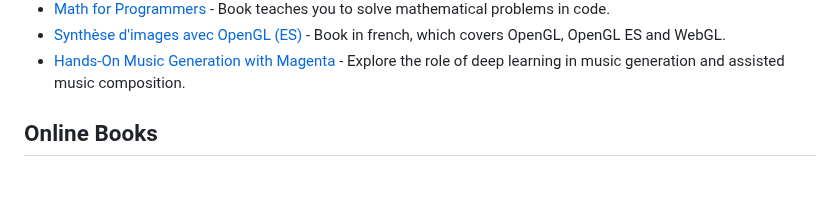
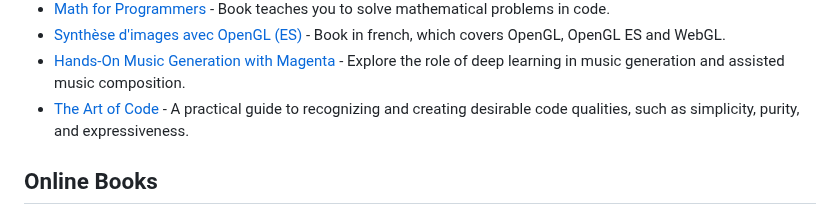
Before and after one commit to terkelg/awesome-creative-coding, a Markdown page: readme.md, the part around the change. Rendered like a GitHub page; blank space fills up the shorter version.

Commit message:
Add 'The Art of Code' to recommended books
Hi,

Stjepan from anning here. I thought this title might be a good match for your list. Thank you for considering it.

Best,

```diff
--- a/readme.md
+++ b/readme.md
@@ -67,6 +67,7 @@ _Please read the [contribution guidelines](contributing.md) before contributing.
 - [Math for Programmers](https://www.manning.com/books/math-for-programmers) - Book teaches you to solve mathematical problems in code.
 - [Synthèse d'images avec OpenGL (ES)](https://www.d-booker.fr/opengl/78-synthese-d-images.html) - Book in french, which covers OpenGL, OpenGL ES and WebGL.
 - [Hands-On Music Generation with Magenta](https://alexandredubreuil.com/publications/2020-01-31-music-generation-with-magenta-deep-learning-in-music-generation/) - Explore the role of deep learning in music generation and assisted music composition.
+- [The Art of Code](https://www.manning.com/books/the-art-of-code) - A practical guide to recognizing and creating desirable code qualities, such as simplicity, purity, and expressiveness.
 
 ## Online Books
 
```
